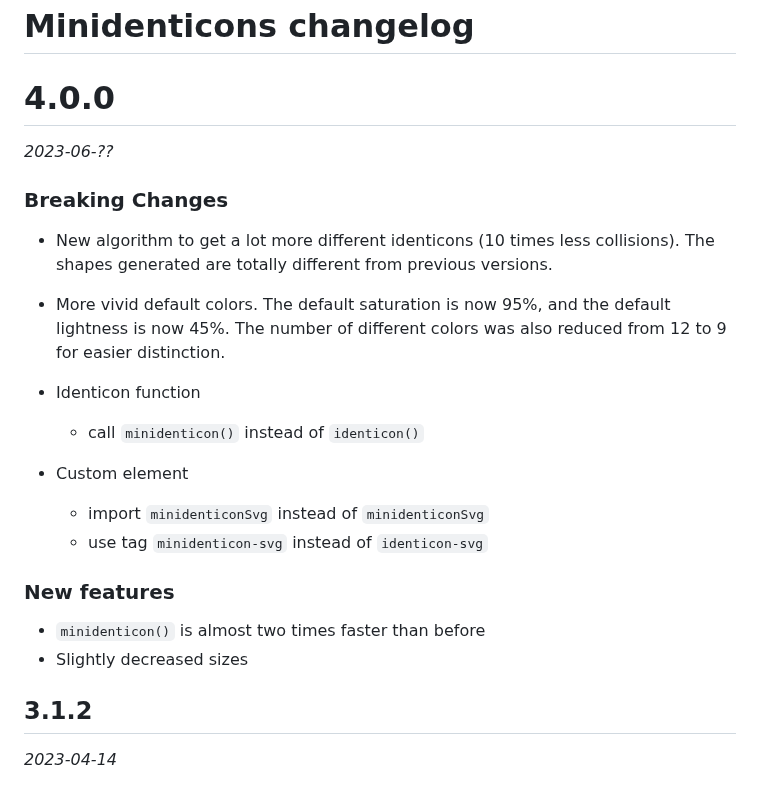
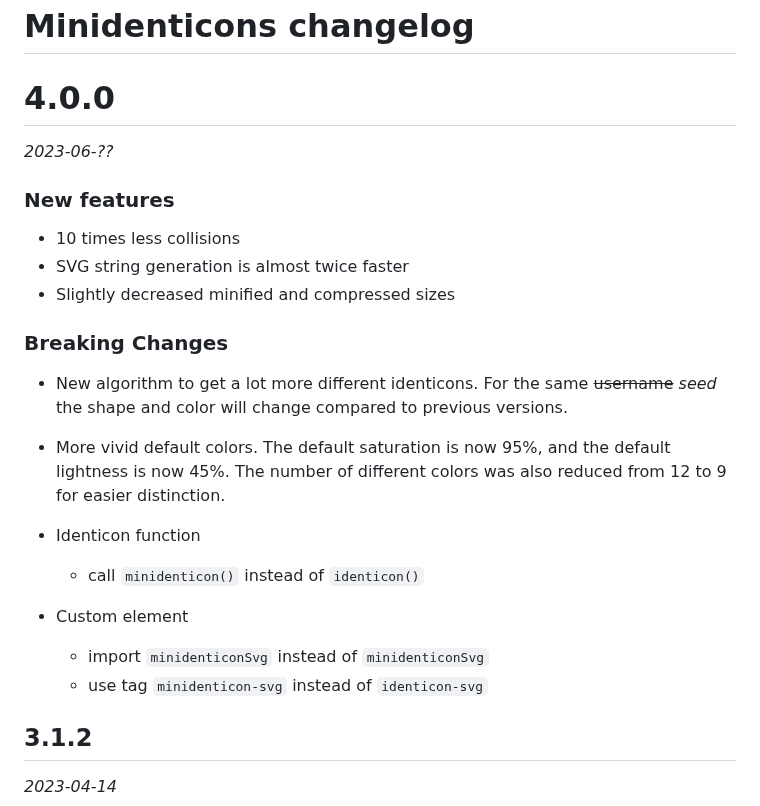
Before and after one commit to laurentpayot/minidenticons, a Markdown page: CHANGELOG.md, the part around the change. Drawn GitHub-style.

Commit message:
v4 new features

```diff
--- a/CHANGELOG.md
+++ b/CHANGELOG.md
@@ -4,9 +4,15 @@
 
 _2023-06-??_
 
+### New features
+
+- 10 times less collisions
+- SVG string generation is almost twice faster
+- Slightly decreased minified and compressed sizes
+
 ### Breaking Changes
 
-- New algorithm to get a lot more different identicons (10 times less collisions). The shapes generated are totally different from previous versions.
+- New algorithm to get a lot more different identicons. For the same ~~username~~ *seed* the shape and color will change compared to previous versions.
 
 - More vivid default colors. The default saturation is now 95%, and the default lightness is now 45%. The number of different colors was also reduced from 12 to 9 for easier distinction.
 
@@ -16,11 +22,6 @@ _2023-06-??_
 - Custom element
   - import `minidenticonSvg` instead of `minidenticonSvg`
   - use tag `minidenticon-svg` instead of `identicon-svg`
-
-### New features
-
-- `minidenticon()` is almost two times faster than before
-- Slightly decreased sizes
 
 ## 3.1.2
 
```
